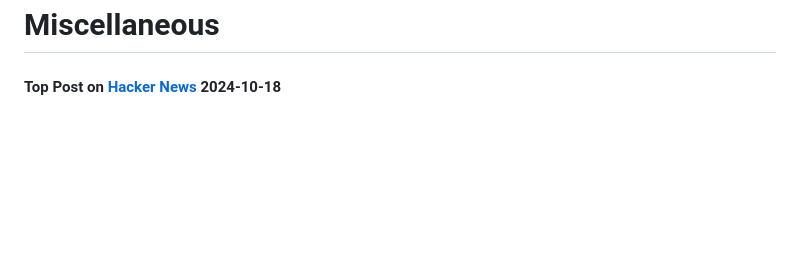
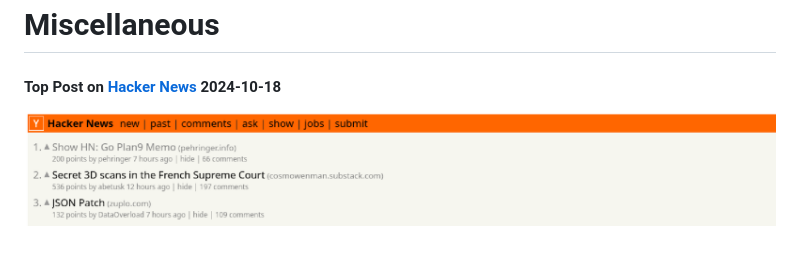
Before and after one commit to pehringer/Jacob_Ray_Pehringer, a Markdown page: README.md, the part around the change. Rendered like a GitHub page; pictures changed too: README/hackerNews2024-10-18.png (added); blank space fills up the shorter version.

```diff
--- a/README.md
+++ b/README.md
@@ -34,3 +34,4 @@ Bachelor's in Computer Science - Graduated December 2022
 # Miscellaneous
 
 #### Top Post on [Hacker News](https://news.ycombinator.com/) 2024-10-18
+![screenshot](README/hackerNews2024-10-18.png)
```
Also changed, not shown: go_plan9_memo.md (+13 -8 lines), go_plan9_memo/largeVectorsFloat32AdditionAmd64.png (renamed from go_plan9_memo/LargeVectorsFloat32Addition.png), go_plan9_memo/mediumVectorsFloat32AdditionAmd64.png (renamed from go_plan9_memo/MediumVectorsFloat32Addition.png), go_plan9_memo/smallVectorsFloat32AdditionAmd64.png (renamed from go_plan9_memo/SmallVectorsFloat32Addition.png).
